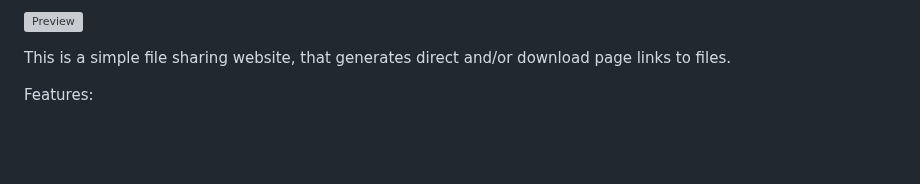
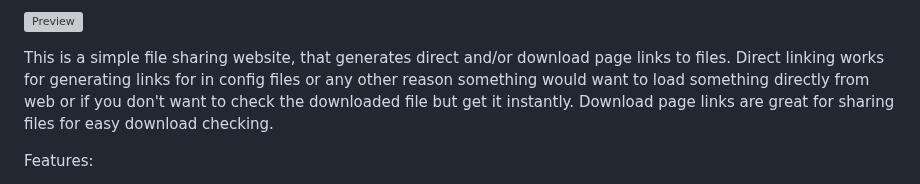
Before and after one commit to Toomas633/FileShare, a Markdown page: README.md, the part around the change. Drawn GitHub-style; blank space fills up the shorter version; grey boxes are pictures that could not be loaded.

```diff
--- a/README.md
+++ b/README.md
@@ -12,7 +12,7 @@
 
 ![Preview](https://raw.githubusercontent.com/Toomas633/FileShare/main/.github/preview/preview.gif)
 
-This is a simple file sharing website, that generates direct and/or download page links to files.
+This is a simple file sharing website, that generates direct and/or download page links to files. Direct linking works for generating links for in config files or any other reason something would want to load something directly from web or if you don't want to check the downloaded file but get it instantly. Download page links are great for sharing files for easy download checking.
 
 Features:
 
```
